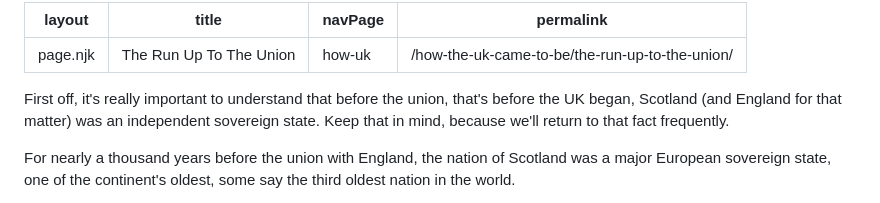
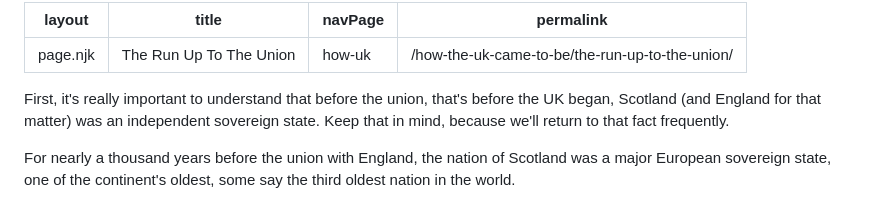
Before and after one commit to project-arbroath/endtheunion-site, a Markdown page: src/how-the-uk-came-to-be/the-run-up-to-the-union.md, the part around the change. Drawn GitHub-style.

Commit message:
Update How the UK Came To Be “run-up”

```diff
--- a/src/how-the-uk-came-to-be/the-run-up-to-the-union.md
+++ b/src/how-the-uk-came-to-be/the-run-up-to-the-union.md
@@ -4,8 +4,7 @@ title: The Run Up To The Union
 navPage: how-uk
 permalink: /how-the-uk-came-to-be/the-run-up-to-the-union/
 ---
-
-First off, it's really important to understand that before the union, that's before the UK began, Scotland (and England for that matter) was an independent sovereign state. Keep that in mind, because we'll return to that fact frequently.
+First, it's really important to understand that before the union, that's before the UK began, Scotland (and England for that matter) was an independent sovereign state. Keep that in mind, because we'll return to that fact frequently.
 
 For nearly a thousand years before the union with England, the nation of Scotland was a major European sovereign state, one of the continent's oldest, some say the third oldest nation in the world.
 
```
